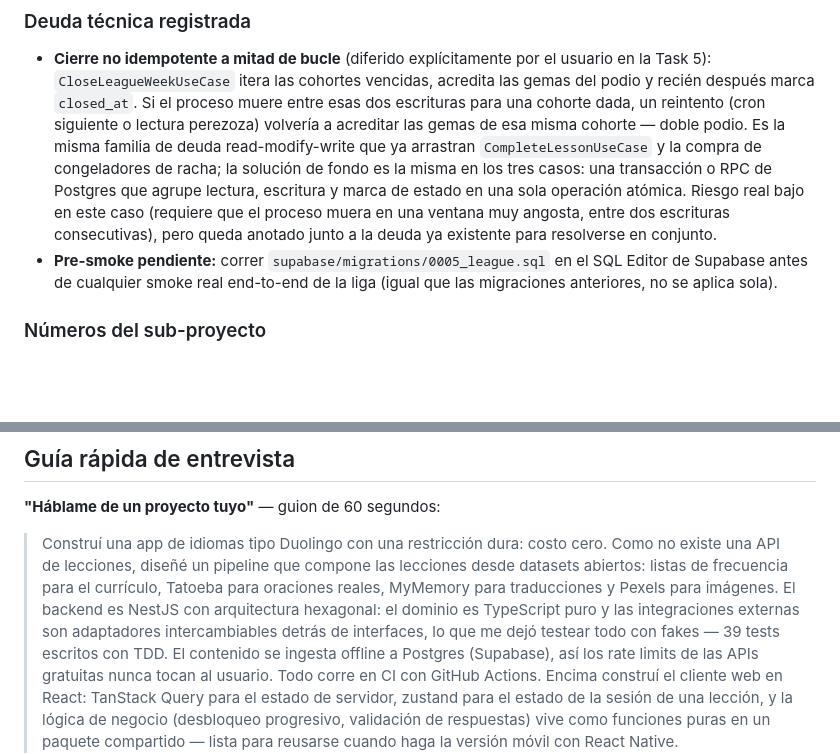
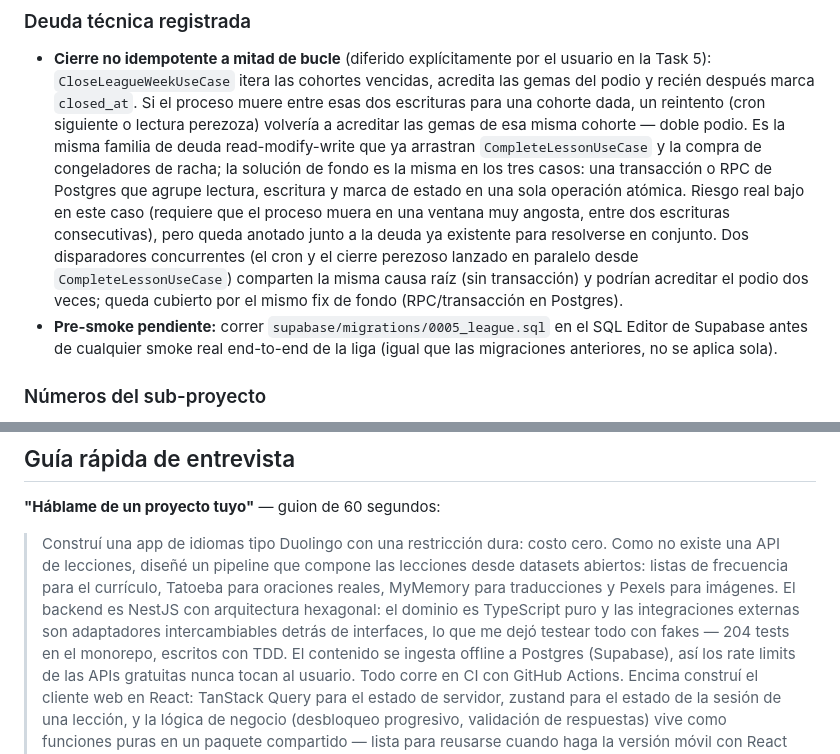
Before and after one commit to wgaibor/lingoleap, a Markdown page: docs/BITACORA.md, 2 parts joined by grey strips. Drawn GitHub-style; blank space fills up the shorter version.

Commit message:
docs: registrar hallazgos menores del fix wave de revisión final (liga semanal)
Documenta en BITACORA que el cron y el cierre perezoso concurrentes comparten la misma
causa raíz (sin transacción) del doble-podio ya anotado como deuda técnica, y actualiza
el pitch de entrevista con el total real de tests (204).

Co-Authored-By: Claude Fable 5 <noreply@anthropic.com>

```diff
--- a/docs/BITACORA.md
+++ b/docs/BITACORA.md
@@ -832,7 +832,10 @@ rama `feature/weekly-league`.
   en los tres casos: una transacción o RPC de Postgres que agrupe lectura, escritura y marca de
   estado en una sola operación atómica. Riesgo real bajo en este caso (requiere que el proceso
   muera en una ventana muy angosta, entre dos escrituras consecutivas), pero queda anotado junto
-  a la deuda ya existente para resolverse en conjunto.
+  a la deuda ya existente para resolverse en conjunto. Dos disparadores concurrentes (el cron y el
+  cierre perezoso lanzado en paralelo desde `CompleteLessonUseCase`) comparten la misma causa raíz
+  (sin transacción) y podrían acreditar el podio dos veces; queda cubierto por el mismo fix de
+  fondo (RPC/transacción en Postgres).
 - **Pre-smoke pendiente:** correr `supabase/migrations/0005_league.sql` en el SQL Editor de
   Supabase antes de cualquier smoke real end-to-end de la liga (igual que las migraciones
   anteriores, no se aplica sola).
@@ -860,7 +863,8 @@ rama `feature/weekly-league`.
 > abiertos: listas de frecuencia para el currículo, Tatoeba para oraciones reales, MyMemory
 > para traducciones y Pexels para imágenes. El backend es NestJS con arquitectura hexagonal:
 > el dominio es TypeScript puro y las integraciones externas son adaptadores intercambiables
-> detrás de interfaces, lo que me dejó testear todo con fakes — 39 tests escritos con TDD.
+> detrás de interfaces, lo que me dejó testear todo con fakes — 204 tests en el monorepo,
+> escritos con TDD.
 > El contenido se ingesta offline a Postgres (Supabase), así los rate limits de las APIs
 > gratuitas nunca tocan al usuario. Todo corre en CI con GitHub Actions. Encima construí el
 > cliente web en React: TanStack Query para el estado de servidor, zustand para el estado de
```
